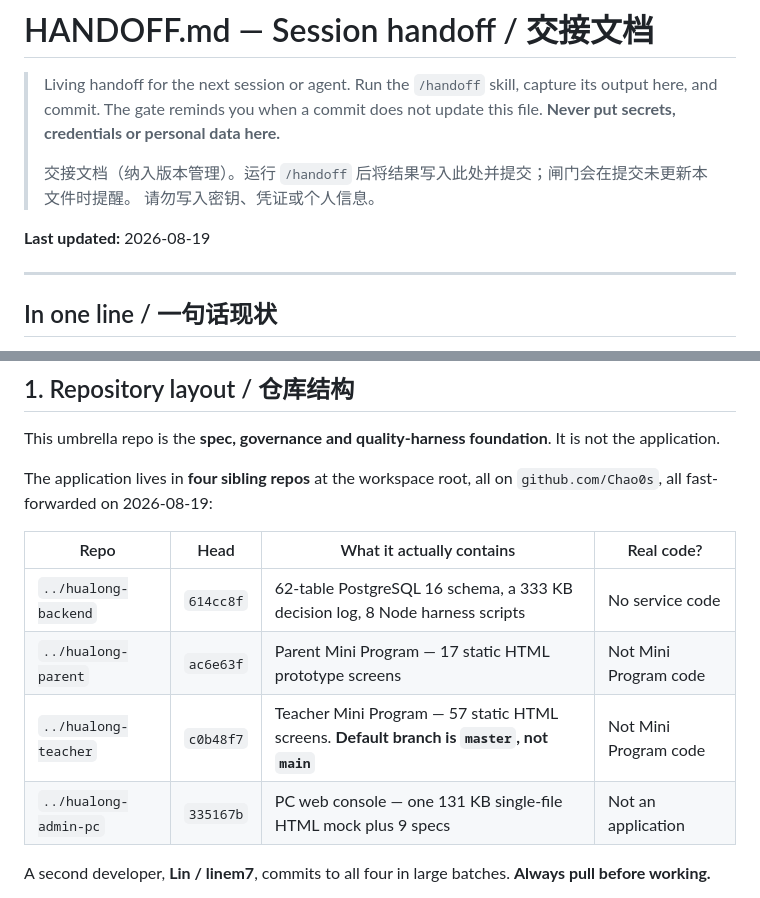
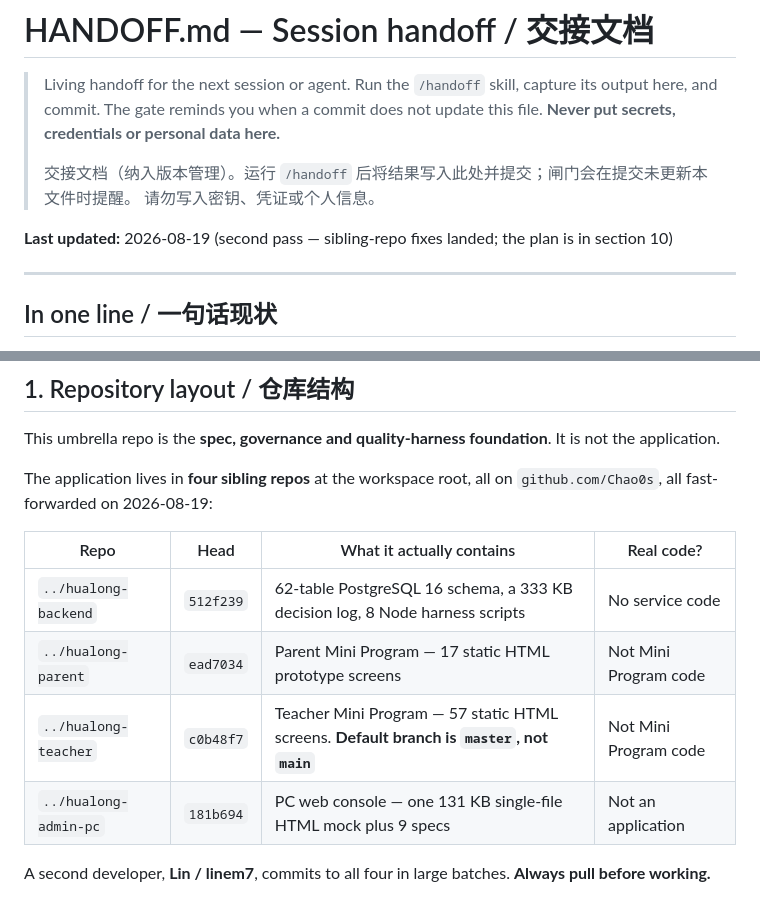
Before and after one commit to Chao0s/china-kg-platform, a Markdown page: docs/HANDOFF.md, 2 parts joined by grey strips. Drawn GitHub-style.

```diff
--- a/docs/HANDOFF.md
+++ b/docs/HANDOFF.md
@@ -7,7 +7,7 @@
 > 交接文档（纳入版本管理）。运行 `/handoff` 后将结果写入此处并提交；闸门会在提交未更新本文件时提醒。
 > 请勿写入密钥、凭证或个人信息。
 
-**Last updated:** 2026-08-19
+**Last updated:** 2026-08-19 (second pass — sibling-repo fixes landed; the plan is in section 10)
 
 ---
 
@@ -30,10 +30,10 @@ fast-forwarded on 2026-08-19:
 
 | Repo | Head | What it actually contains | Real code? |
 | --- | --- | --- | --- |
-| `../hualong-backend` | `614cc8f` | 62-table PostgreSQL 16 schema, a 333 KB decision log, 8 Node harness scripts | No service code |
-| `../hualong-parent` | `ac6e63f` | Parent Mini Program — 17 static HTML prototype screens | Not Mini Program code |
+| `../hualong-backend` | `512f239` | 62-table PostgreSQL 16 schema, a 333 KB decision log, 8 Node harness scripts | No service code |
+| `../hualong-parent` | `ead7034` | Parent Mini Program — 17 static HTML prototype screens | Not Mini Program code |
 | `../hualong-teacher` | `c0b48f7` | Teacher Mini Program — 57 static HTML screens. **Default branch is `master`, not `main`** | Not Mini Program code |
-| `../hualong-admin-pc` | `335167b` | PC web console — one 131 KB single-file HTML mock plus 9 specs | Not an application |
+| `../hualong-admin-pc` | `181b694` | PC web console — one 131 KB single-file HTML mock plus 9 specs | Not an application |
 
 A second developer, **Lin / linem7**, commits to all four in large batches. **Always pull before working.**
 
```
Also changed, not shown: other parts of docs/HANDOFF.md (+86 -35 lines).
